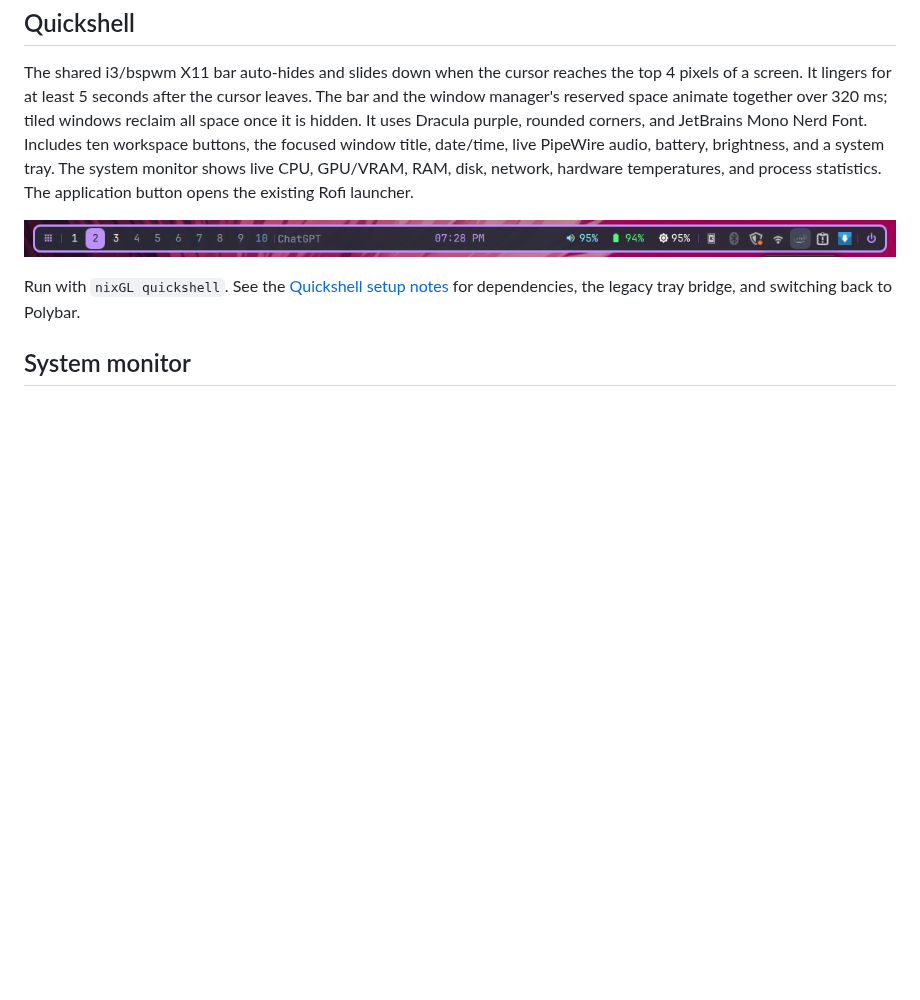
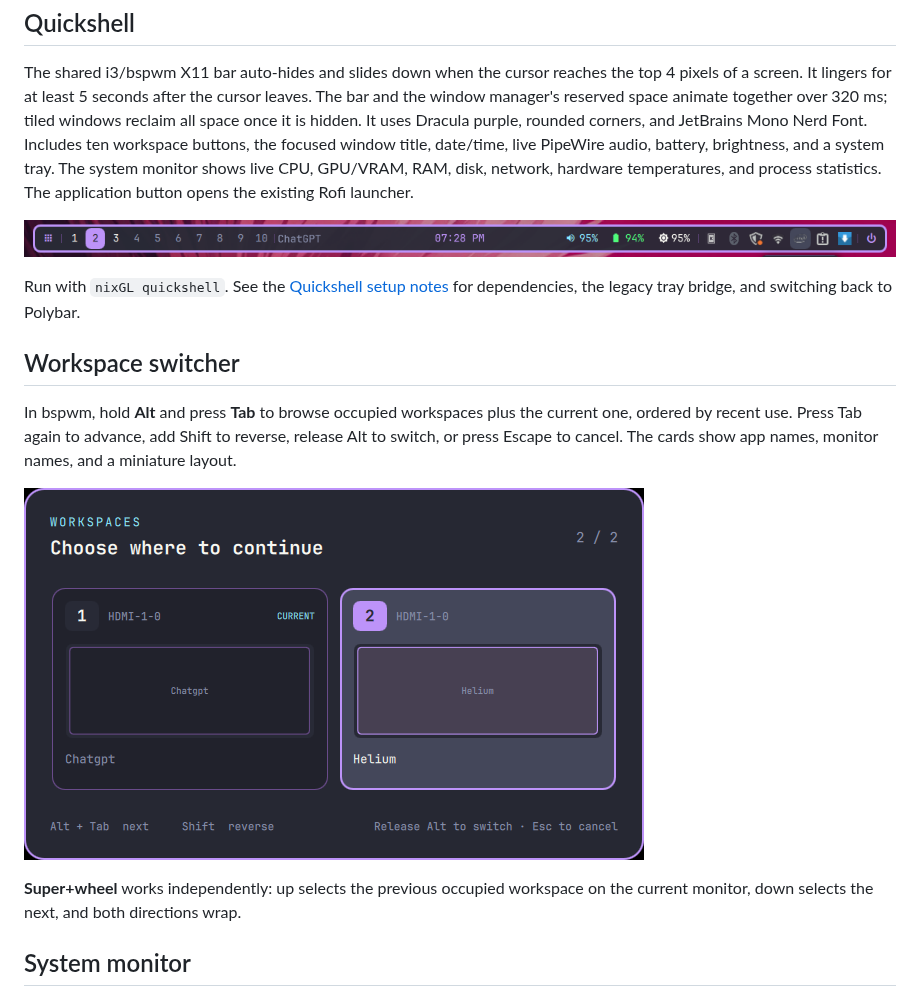
Before and after one commit to thanvirdiouf/i3-stow, a Markdown page: README.md, the part around the change. Drawn GitHub-style; pictures changed too: docs/screenshots/quickshell-workspaces.png (added); blank space fills up the shorter version.

Commit message:
Add Quickshell Alt-Tab workspace switcher and occupied workspace scrolling

```diff
--- a/README.md
+++ b/README.md
@@ -28,6 +28,18 @@ Rofi launcher.
 
 Run with `nixGL quickshell`. See the [Quickshell setup notes](docs/setup.md#quickshell)
 for dependencies, the legacy tray bridge, and switching back to Polybar.
+
+## Workspace switcher
+
+In bspwm, hold **Alt** and press **Tab** to browse occupied workspaces plus the
+current one, ordered by recent use. Press Tab again to advance, add Shift to
+reverse, release Alt to switch, or press Escape to cancel. The cards show app
+names, monitor names, and a miniature layout.
+
+![Quickshell workspace switcher with rounded Dracula cards and purple selection](docs/screenshots/quickshell-workspaces.png)
+
+**Super+wheel** works independently: up selects the previous occupied workspace
+on the current monitor, down selects the next, and both directions wrap.
 
 ## System monitor
 
```
Also changed, not shown: docs/bspwm.md (+27 -1 lines), docs/setup.md (+6 -0 lines), 11 other files.
